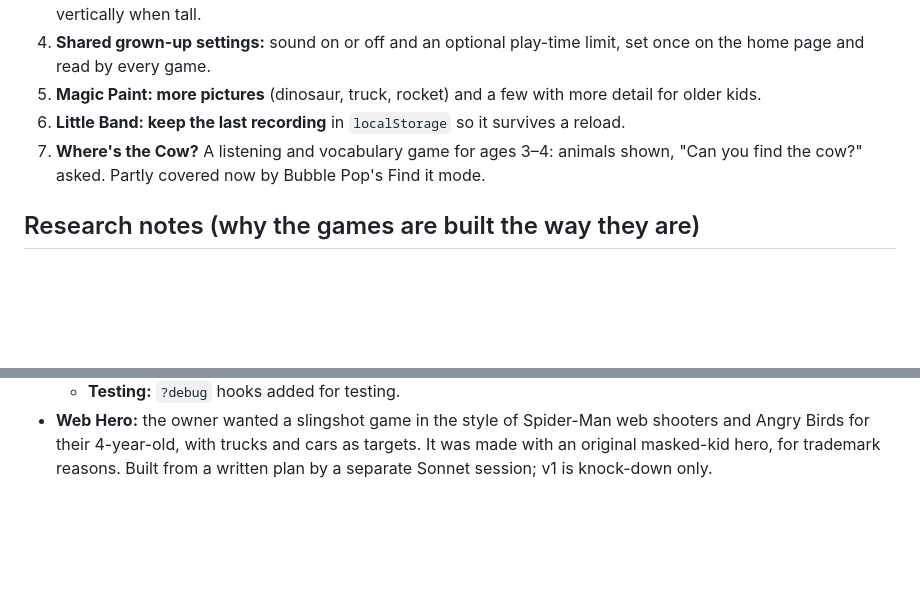
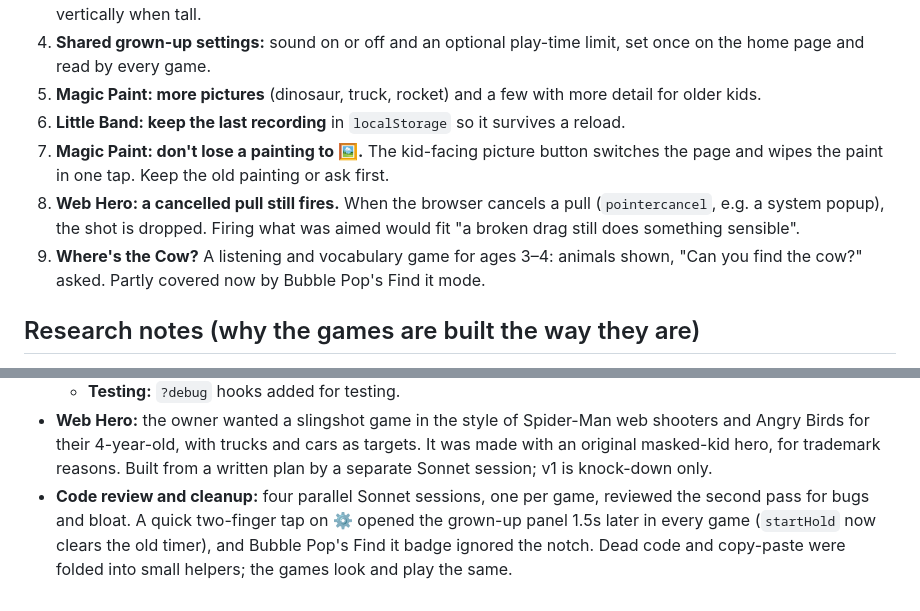
Before and after one commit to conflagarationman/kids-games, a Markdown page: ROADMAP.md, 2 parts joined by grey strips. Rendered like a GitHub page; blank space fills up the shorter version.

Commit message:
Docs: cache versions after the review merge, open questions in ROADMAP
CLAUDE.md: current CACHE versions are now bubble-pop-v4, magic-paint-v4,
little-band-v5 and web-hero-v3.

ROADMAP.md: the Magic Paint picture-button wipe and Web Hero's dropped
cancelled pull go in the backlog, and the review pass goes in History.

Co-Authored-By: Claude Opus 5.5 <noreply@anthropic.com>
Claude-Session: https://claude.ai/code/session_01NMFJtHpB3Krr36aYDjfz5S

```diff
--- a/ROADMAP.md
+++ b/ROADMAP.md
@@ -21,7 +21,9 @@ Roughly in priority order. None are committed to. Check with the owner before st
 4. **Shared grown-up settings:** sound on or off and an optional play-time limit, set once on the home page and read by every game.
 5. **Magic Paint: more pictures** (dinosaur, truck, rocket) and a few with more detail for older kids.
 6. **Little Band: keep the last recording** in `localStorage` so it survives a reload.
-7. **Where's the Cow?** A listening and vocabulary game for ages 3–4: animals shown, "Can you find the cow?" asked. Partly covered now by Bubble Pop's Find it mode.
+7. **Magic Paint: don't lose a painting to 🖼️.** The kid-facing picture button switches the page and wipes the paint in one tap. Keep the old painting or ask first.
+8. **Web Hero: a cancelled pull still fires.** When the browser cancels a pull (`pointercancel`, e.g. a system popup), the shot is dropped. Firing what was aimed would fit "a broken drag still does something sensible".
+9. **Where's the Cow?** A listening and vocabulary game for ages 3–4: animals shown, "Can you find the cow?" asked. Partly covered now by Bubble Pop's Find it mode.
 
 ## Research notes (why the games are built the way they are)
 
@@ -54,3 +56,4 @@ Roughly in priority order. None are committed to. Check with the owner before st
   - **Little Band:** record and play.
   - **Testing:** `?debug` hooks added for testing.
 - **Web Hero:** the owner wanted a slingshot game in the style of Spider-Man web shooters and Angry Birds for their 4-year-old, with trucks and cars as targets. It was made with an original masked-kid hero, for trademark reasons. Built from a written plan by a separate Sonnet session; v1 is knock-down only.
+- **Code review and cleanup:** four parallel Sonnet sessions, one per game, reviewed the second pass for bugs and bloat. A quick two-finger tap on ⚙️ opened the grown-up panel 1.5s later in every game (`startHold` now clears the old timer), and Bubble Pop's Find it badge ignored the notch. Dead code and copy-paste were folded into small helpers; the games look and play the same.
```
Also changed, not shown: CLAUDE.md (+1 -1 lines).
